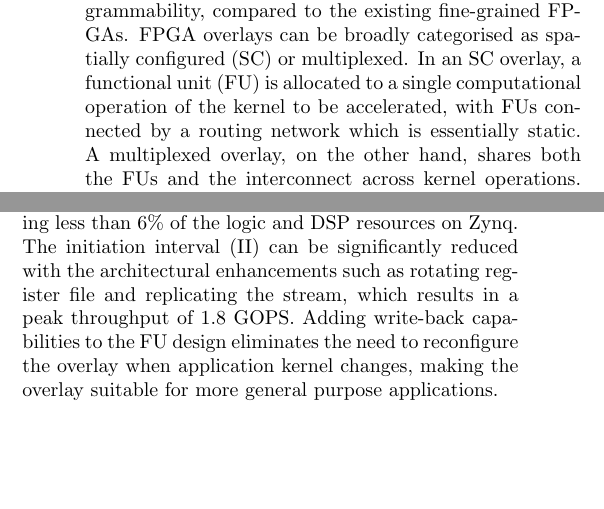
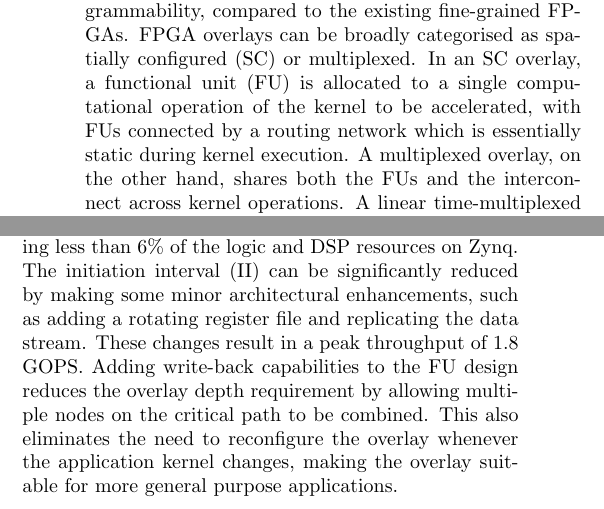
Before and after one commit to louislxw/ASP-DAC, a LaTeX document (main.tex, which reads Files/1_introduction.tex, Files/3_overlay.tex): two parts of the columns of pages 1 and 2 of 8, joined at a grey line, cut so that both start at the same text, the shorter picture padded with empty space. Compiled offline with pdfLaTeX.

Commit message:
Minor changes to section 1 and 3 from Prof Maskell

```diff
--- a/Files/1_introduction.tex
+++ b/Files/1_introduction.tex
@@ -1,6 +1,6 @@
 \section{Introduction}
 Coarse-grained overlays, implemented on top of the conventional fine-grained FPGA, represent a promising solution to the design productivity problem seen in modern FPGA design. This is because coarse-grained architectures enable faster compilation and software-like programmability, compared to the existing fine-grained FPGAs.
-FPGA overlays can be broadly categorised as spatially configured (SC) or multiplexed. In an SC overlay, a functional unit (FU) is allocated to a single computational operation of the kernel to be accelerated, with FUs connected by a routing network which is essentially static. A multiplexed overlay, on the other hand, shares both the FUs and the interconnect across kernel operations.
+FPGA overlays can be broadly categorised as spatially configured (SC) or multiplexed. In an SC overlay, a functional unit (FU) is allocated to a single computational operation of the kernel to be accelerated, with FUs connected by a routing network which is essentially static during kernel execution. A multiplexed overlay, on the other hand, shares both the FUs and the interconnect across kernel operations.
 A linear time-multiplexed (TM) overlay~\cite{li2016area} has shown potential for use as an area efficient FPGA accelerator, and significant improvements to the architecture were described in~\cite{li2018time} which further improved the overlay performance.
 The streaming architecture based on feed-forward pipelined datapaths allows for a simple linear interconnect of lightweight functional units, thus minimizing the interconnect requirements.
 However, to demonstrate the suitability of the overlay as an FPGA accelerator, it is important to develop a complete accelerator system, with an interface between the processor/memory subsystems and the overlay which is able to provide high-bandwidth (and large scale) data transmission.
--- a/Files/3_overlay.tex
+++ b/Files/3_overlay.tex
@@ -4,8 +4,8 @@
 We have proposed to build a linear array of FUs as a time-multiplexed (TM) overlay~\cite{li2018time} where each FU can be time multiplexed among operations present in a single scheduling stage of a directed acyclic graph (DAG).
 The 32-bit linear TM overlay is comprised of a quasi-streaming data interface made up of two FIFO channels implemented using Block RAMs, which transmit the data through daisy-chained fully pipelined time-multiplexed FUs, as shown in Figure~\ref{overlay}.
 By eliminating the fully flexible routability of the CGRA-like overlays, the linear TM overlay can achieve a very area efficient design, representing less than 6\% of the logic and DSP resources on Zynq.
-The initiation interval (II) can be significantly reduced with the architectural enhancements such as rotating register file and replicating the stream, which results in a peak throughput of 1.8 GOPS.
-Adding write-back capabilities to the FU design eliminates the need to reconfigure the overlay when application kernel changes, making the overlay suitable for more general purpose applications.
+The initiation interval (II) can be significantly reduced by making some minor architectural enhancements, such as adding a rotating register file and replicating the data stream. These changes result in a peak throughput of 1.8 GOPS.
+Adding write-back capabilities to the FU design reduces the overlay depth requirement by allowing multiple nodes on the critical path to be combined. This also eliminates the need to reconfigure the overlay whenever the application kernel changes, making the overlay suitable for more general purpose applications.
 
 
 \begin{figure}
```
Also changed, not shown: Files/1_introduction.tex (2 more changed lines), Files/3_overlay.tex (2 more changed lines). Lines whose indentation alone changed are shown as unchanged.
